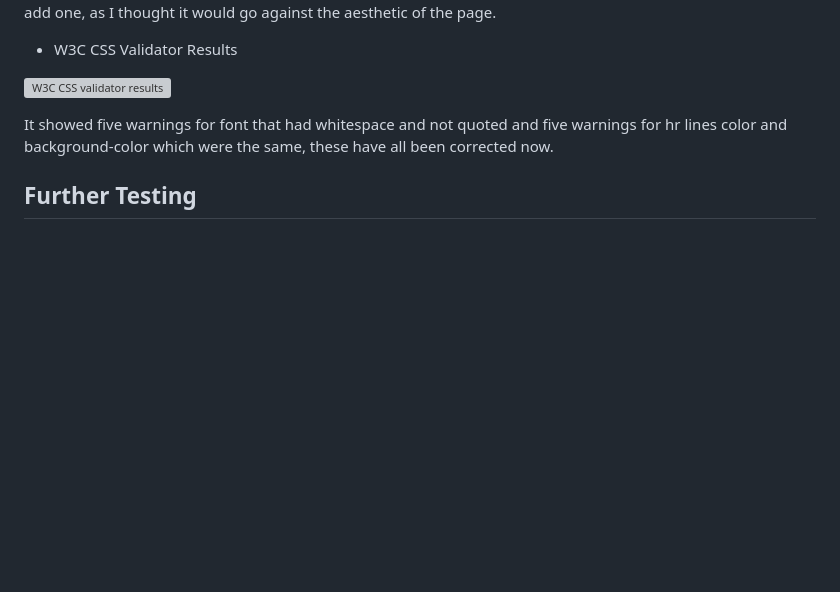
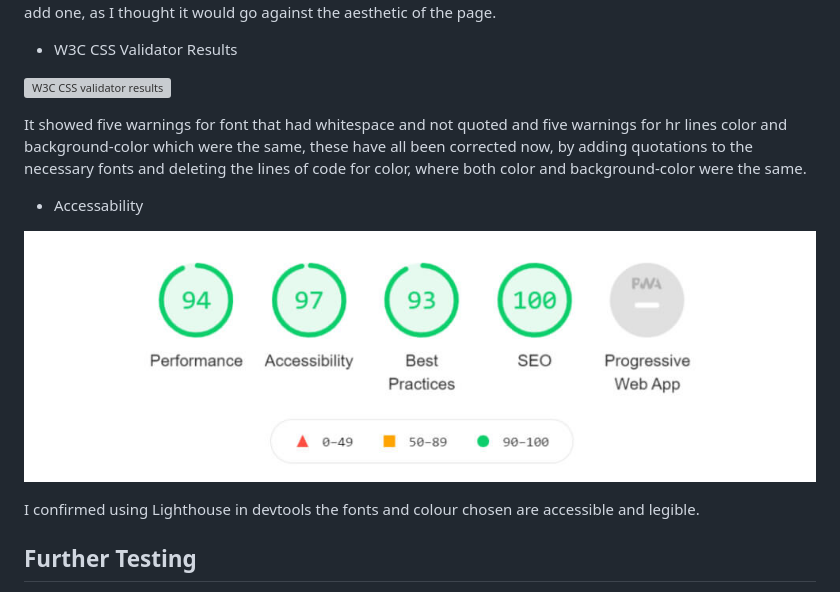
Before and after one commit to Teerapat-Bickerton/Laura-Dennis-Studio, a Markdown page: README.md, the part around the change. GitHub-like rendering; pictures changed too: assets/images/validator-accessibility.jpg (added); blank space fills up the shorter version; grey boxes are pictures that could not be loaded.

Commit message:
Add Lighthouse accessibility test results to Testing section in README.md

```diff
--- a/README.md
+++ b/README.md
@@ -152,7 +152,13 @@ It showed a warning for not having a header on the aesthetic ethos gallery on th
 
 ![W3C CSS validator results](assets/images/validator-css.jpg)
 
-It showed five warnings for font that had whitespace and not quoted and five warnings for hr lines color and background-color which were the same, these have all been corrected now.
+It showed five warnings for font that had whitespace and not quoted and five warnings for hr lines color and background-color which were the same, these have all been corrected now, by adding quotations to the necessary fonts and deleting the lines of code for color, where both color and background-color were the same.
+
+* Accessability
+
+![Lighthouse accessibility results](assets/images/validator-accessibility.jpg)
+
+I confirmed using Lighthouse in devtools the fonts and colour chosen are accessible and legible.
 
 ## Further Testing
 
```
